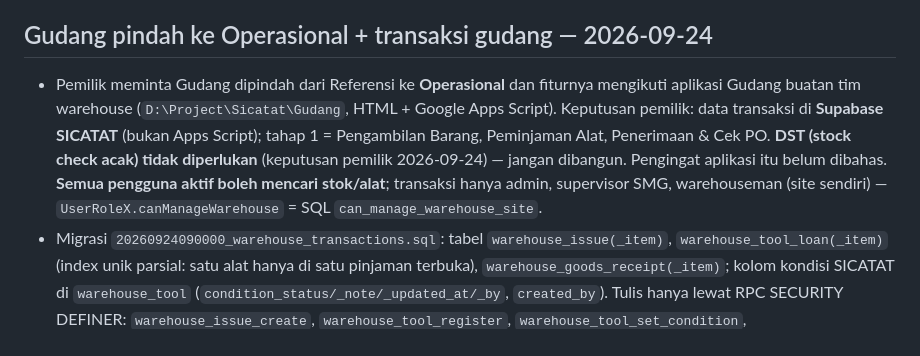
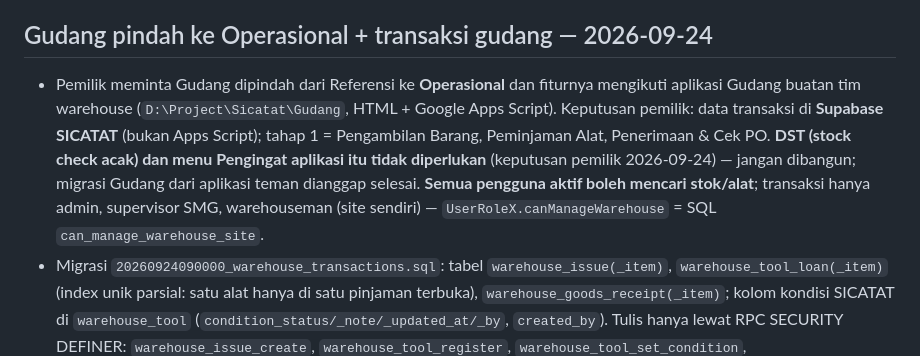
Before and after one commit to mrawildhan/sicatat-, a Markdown page: AGENTS.md, the part around the change. Drawn GitHub-style.

Commit message:
docs: record that Gudang does not need the colleague's Pengingat either
Co-Authored-By: Claude Opus 5.5 <noreply@anthropic.com>

```diff
--- a/AGENTS.md
+++ b/AGENTS.md
@@ -4,7 +4,7 @@
 
 ## Gudang pindah ke Operasional + transaksi gudang — 2026-09-24
 
-- Pemilik meminta Gudang dipindah dari Referensi ke **Operasional** dan fiturnya mengikuti aplikasi Gudang buatan tim warehouse (`D:\Project\Sicatat\Gudang`, HTML + Google Apps Script). Keputusan pemilik: data transaksi di **Supabase SICATAT** (bukan Apps Script); tahap 1 = Pengambilan Barang, Peminjaman Alat, Penerimaan & Cek PO. **DST (stock check acak) tidak diperlukan** (keputusan pemilik 2026-09-24) — jangan dibangun. Pengingat aplikasi itu belum dibahas. **Semua pengguna aktif boleh mencari stok/alat**; transaksi hanya admin, supervisor SMG, warehouseman (site sendiri) — `UserRoleX.canManageWarehouse` = SQL `can_manage_warehouse_site`.
+- Pemilik meminta Gudang dipindah dari Referensi ke **Operasional** dan fiturnya mengikuti aplikasi Gudang buatan tim warehouse (`D:\Project\Sicatat\Gudang`, HTML + Google Apps Script). Keputusan pemilik: data transaksi di **Supabase SICATAT** (bukan Apps Script); tahap 1 = Pengambilan Barang, Peminjaman Alat, Penerimaan & Cek PO. **DST (stock check acak) dan menu Pengingat aplikasi itu tidak diperlukan** (keputusan pemilik 2026-09-24) — jangan dibangun; migrasi Gudang dari aplikasi teman dianggap selesai. **Semua pengguna aktif boleh mencari stok/alat**; transaksi hanya admin, supervisor SMG, warehouseman (site sendiri) — `UserRoleX.canManageWarehouse` = SQL `can_manage_warehouse_site`.
 - Migrasi `20260924090000_warehouse_transactions.sql`: tabel `warehouse_issue(_item)`, `warehouse_tool_loan(_item)` (index unik parsial: satu alat hanya di satu pinjaman terbuka), `warehouse_goods_receipt(_item)`; kolom kondisi SICATAT di `warehouse_tool` (`condition_status/_note/_updated_at/_by`, `created_by`). Tulis hanya lewat RPC SECURITY DEFINER: `warehouse_issue_create`, `warehouse_tool_register`, `warehouse_tool_set_condition`, `warehouse_tool_loan_create`, `warehouse_tool_return`, `warehouse_goods_receipt_create`; `warehouse_tools_on_loan()` memberi status "dipinjam" ke semua pengguna tanpa nama peminjam. `warehouse_receipt` (riwayat PENERIMAAN dari sheet) kini bisa dibaca pengelola untuk Cek PO.
 - Sinkron harian `sync-warehouse-data` hanya meng-upsert kolom yang dikirimnya, jadi kondisi SICATAT dan alat registrasi SICATAT (`source_key` `sicatat-tool|<site>|<kode>`) tidak tertimpa. Status alat yang tampil: dipinjam (SICATAT) → kondisi SICATAT → `tool_status` sheet. Transaksi dari aplikasi teman (Apps Script) tidak masuk SICATAT, dan sebaliknya.
 - Flutter: `features/warehouse/warehouse_data.dart` (site, lookup SC, format), layar `warehouse_issue_screen.dart`, `warehouse_tool_loan_screen.dart`, `warehouse_receipt_screen.dart`; rute `/warehouse/issues(/new)`, `/warehouse/tool-loans(/new)`, `/warehouse/tools/new`, `/warehouse/receipts(/new)`. Halaman Gudang menampilkan tiga tombol transaksi untuk pengelola. Qty outstanding PO tidak ada karena belum ada sumber baris PO; Cek PO memakai riwayat penerimaan (sheet + SICATAT), Data PR, dan stok.
```
